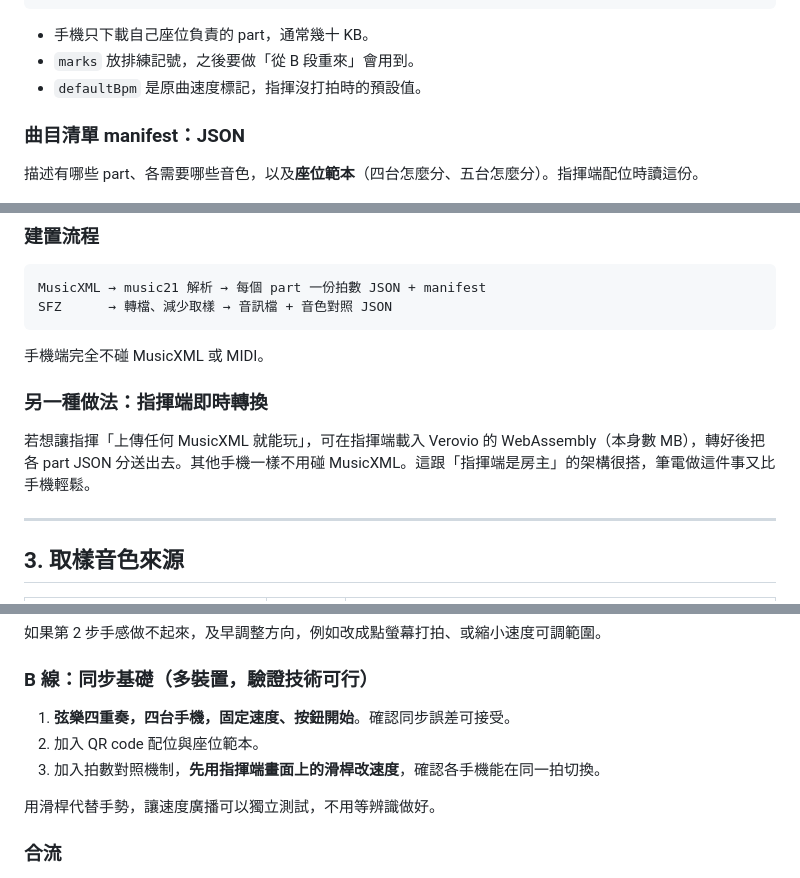
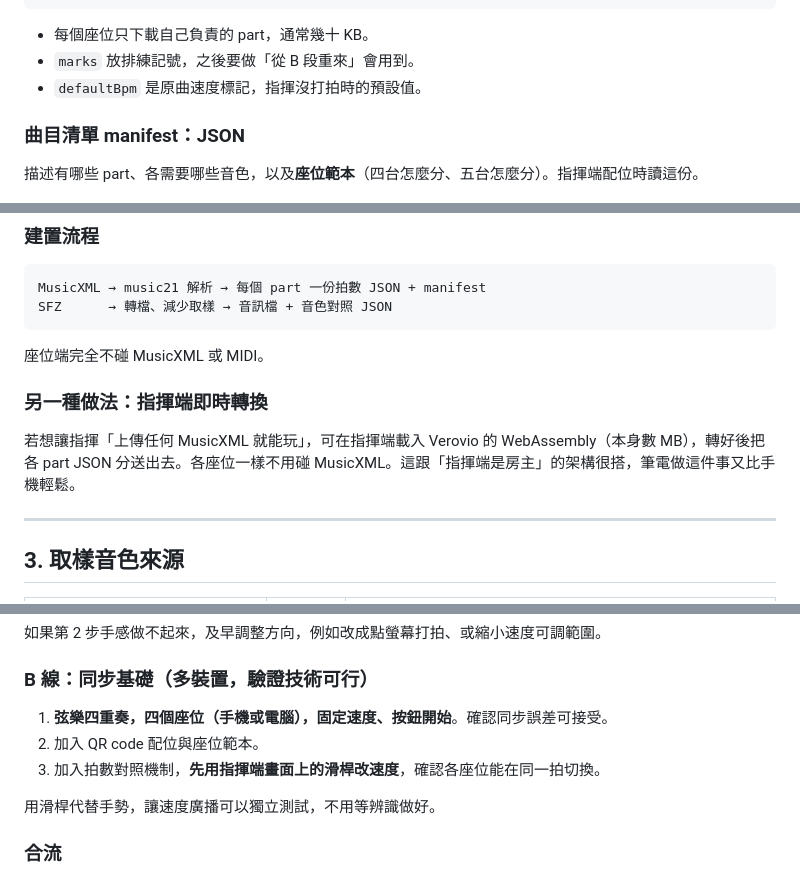
Before and after one commit to yurenju/turca, a Markdown page: initial-research.md, 3 parts joined by grey strips. GitHub-like rendering.

````diff
--- a/initial-research.md
+++ b/initial-research.md
@@ -49,7 +49,7 @@
 }
 ```
 
-- 手機只下載自己座位負責的 part，通常幾十 KB。
+- 每個座位只下載自己負責的 part，通常幾十 KB。
 - `marks` 放排練記號，之後要做「從 B 段重來」會用到。
 - `defaultBpm` 是原曲速度標記，指揮沒打拍時的預設值。
 
@@ -69,11 +69,11 @@ MusicXML → music21 解析 → 每個 part 一份拍數 JSON + manifest
 SFZ      → 轉檔、減少取樣 → 音訊檔 + 音色對照 JSON
 ```
 
-手機端完全不碰 MusicXML 或 MIDI。
+座位端完全不碰 MusicXML 或 MIDI。
 
 ### 另一種做法：指揮端即時轉換
 
-若想讓指揮「上傳任何 MusicXML 就能玩」，可在指揮端載入 Verovio 的 WebAssembly（本身數 MB），轉好後把各 part JSON 分送出去。其他手機一樣不用碰 MusicXML。這跟「指揮端是房主」的架構很搭，筆電做這件事又比手機輕鬆。
+若想讓指揮「上傳任何 MusicXML 就能玩」，可在指揮端載入 Verovio 的 WebAssembly（本身數 MB），轉好後把各 part JSON 分送出去。各座位一樣不用碰 MusicXML。這跟「指揮端是房主」的架構很搭，筆電做這件事又比手機輕鬆。
 
 ---
 
@@ -239,9 +239,9 @@ SFZ      → 轉檔、減少取樣 → 音訊檔 + 音色對照 JSON
 
 ### B 線：同步基礎（多裝置，驗證技術可行）
 
-1. **弦樂四重奏，四台手機，固定速度、按鈕開始**。確認同步誤差可接受。
+1. **弦樂四重奏，四個座位（手機或電腦），固定速度、按鈕開始**。確認同步誤差可接受。
 2. 加入 QR code 配位與座位範本。
-3. 加入拍數對照機制，**先用指揮端畫面上的滑桿改速度**，確認各手機能在同一拍切換。
+3. 加入拍數對照機制，**先用指揮端畫面上的滑桿改速度**，確認各座位能在同一拍切換。
 
 用滑桿代替手勢，讓速度廣播可以獨立測試，不用等辨識做好。
 
````
Also changed, not shown: other parts of initial-research.md (+9 -9 lines), CONTEXT.md (added, +37 -0 lines).
